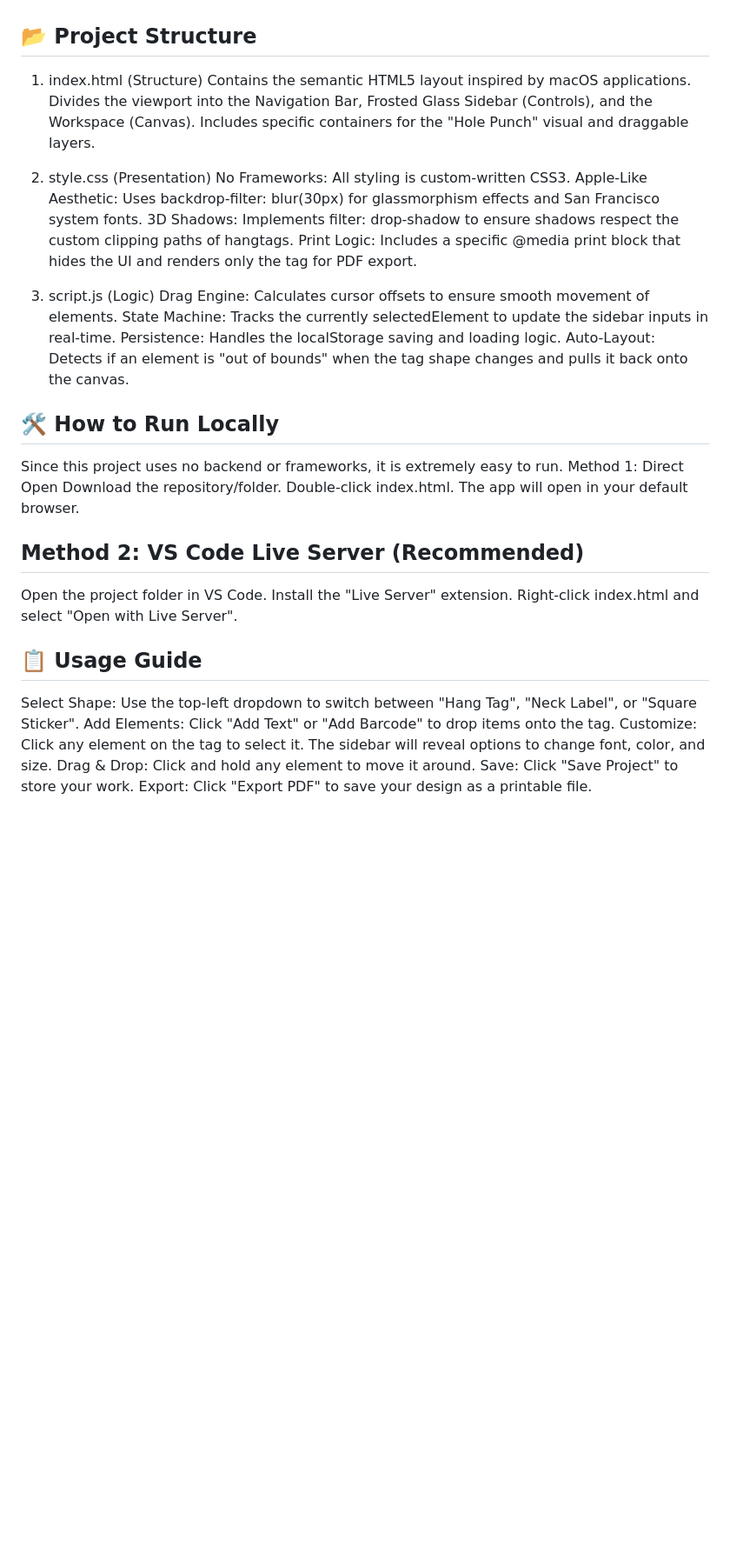
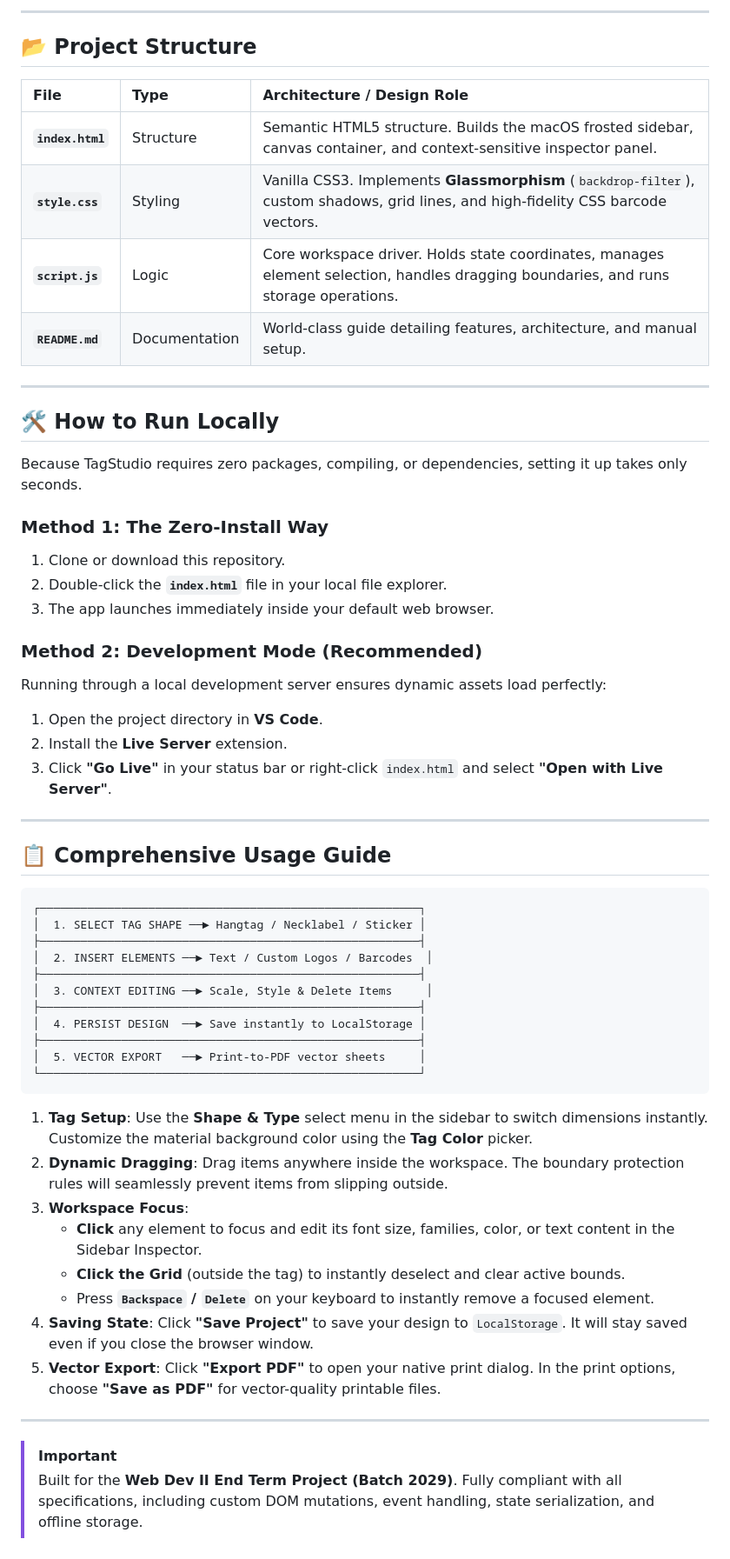
Before and after one commit to raghav-shell/TagStudio, a Markdown page: README.md, the part around one of its changes. Shown at 87% size. Drawn GitHub-style; blank space fills up the shorter version.

Commit message:
Upgrade README.md to world-class premium documentation

````diff
--- a/README.md
+++ b/README.md
@@ -29,38 +65,59 @@ FileReader API: Allows users to upload local images (logos) directly to the canv
+---
 
 ## 📂 Project Structure
-1. index.html (Structure)
-Contains the semantic HTML5 layout inspired by macOS applications.
-Divides the viewport into the Navigation Bar, Frosted Glass Sidebar (Controls), and the Workspace (Canvas).
-Includes specific containers for the "Hole Punch" visual and draggable layers.
 
-2. style.css (Presentation)
-No Frameworks: All styling is custom-written CSS3.
-Apple-Like Aesthetic: Uses backdrop-filter: blur(30px) for glassmorphism effects and San Francisco system fonts.
-3D Shadows: Implements filter: drop-shadow to ensure shadows respect the custom clipping paths of hangtags.
-Print Logic: Includes a specific @media print block that hides the UI and renders only the tag for PDF export.
+| File | Type | Architecture / Design Role |
+| :--- | :--- | :--- |
+| **`index.html`** | Structure | Semantic HTML5 structure. Builds the macOS frosted sidebar, canvas container, and context-sensitive inspector panel. |
+| **`style.css`** | Styling | Vanilla CSS3. Implements **Glassmorphism** (`backdrop-filter`), custom shadows, grid lines, and high-fidelity CSS barcode vectors. |
+| **`script.js`** | Logic | Core workspace driver. Holds state coordinates, manages element selection, handles dragging boundaries, and runs storage operations. |
+| **`README.md`** | Documentation | World-class guide detailing features, architecture, and manual setup. |
 
-3. script.js (Logic)
-Drag Engine: Calculates cursor offsets to ensure smooth movement of elements.
-State Machine: Tracks the currently selectedElement to update the sidebar inputs in real-time.
-Persistence: Handles the localStorage saving and loading logic.
-Auto-Layout: Detects if an element is "out of bounds" when the tag shape changes and pulls it back onto the canvas.
+---
 
 ## 🛠️ How to Run Locally
-Since this project uses no backend or frameworks, it is extremely easy to run.
-Method 1: Direct Open
-Download the repository/folder.
-Double-click index.html.
-The app will open in your default browser.
 
-## Method 2: VS Code Live Server (Recommended)
-Open the project folder in VS Code.
-Install the "Live Server" extension.
-Right-click index.html and select "Open with Live Server".
+Because TagStudio requires zero packages, compiling, or dependencies, setting it up takes only seconds.
 
-## 📋 Usage Guide
-Select Shape: Use the top-left dropdown to switch between "Hang Tag", "Neck Label", or "Square Sticker".
-Add Elements: Click "Add Text" or "Add Barcode" to drop items onto the tag.
-Customize: Click any element on the tag to select it. The sidebar will reveal options to change font, color, and size.
-Drag & Drop: Click and hold any element to move it around.
-Save: Click "Save Project" to store your work.
-Export: Click "Export PDF" to save your design as a printable file.
+### Method 1: The Zero-Install Way
+1. Clone or download this repository.
+2. Double-click the **`index.html`** file in your local file explorer.
+3. The app launches immediately inside your default web browser.
+
+### Method 2: Development Mode (Recommended)
+Running through a local development server ensures dynamic assets load perfectly:
+1. Open the project directory in **VS Code**.
+2. Install the **Live Server** extension.
+3. Click **"Go Live"** in your status bar or right-click `index.html` and select **"Open with Live Server"**.
+
+---
+
+## 📋 Comprehensive Usage Guide
+
+```
+┌────────────────────────────────────────────────────────┐
+│  1. SELECT TAG SHAPE ──► Hangtag / Necklabel / Sticker │
+├────────────────────────────────────────────────────────┤
+│  2. INSERT ELEMENTS ──► Text / Custom Logos / Barcodes  │
+├────────────────────────────────────────────────────────┤
+│  3. CONTEXT EDITING ──► Scale, Style & Delete Items     │
+├────────────────────────────────────────────────────────┤
+│  4. PERSIST DESIGN  ──► Save instantly to LocalStorage │
+├────────────────────────────────────────────────────────┤
+│  5. VECTOR EXPORT   ──► Print-to-PDF vector sheets     │
+└────────────────────────────────────────────────────────┘
+```
+
+1. **Tag Setup**: Use the **Shape & Type** select menu in the sidebar to switch dimensions instantly. Customize the material background color using the **Tag Color** picker.
+2. **Dynamic Dragging**: Drag items anywhere inside the workspace. The boundary protection rules will seamlessly prevent items from slipping outside.
+3. **Workspace Focus**:
+   - **Click** any element to focus and edit its font size, families, color, or text content in the Sidebar Inspector.
+   - **Click the Grid** (outside the tag) to instantly deselect and clear active bounds.
+   - Press **`Backspace` / `Delete`** on your keyboard to instantly remove a focused element.
+4. **Saving State**: Click **"Save Project"** to save your design to `LocalStorage`. It will stay saved even if you close the browser window.
+5. **Vector Export**: Click **"Export PDF"** to open your native print dialog. In the print options, choose **"Save as PDF"** for vector-quality printable files.
+
+---
+
+> [!IMPORTANT]
+> Built for the **Web Dev II End Term Project (Batch 2029)**. Fully compliant with all specifications, including custom DOM mutations, event handling, state serialization, and offline storage.
````
Also changed, not shown: other parts of README.md (+59 -23 lines).
